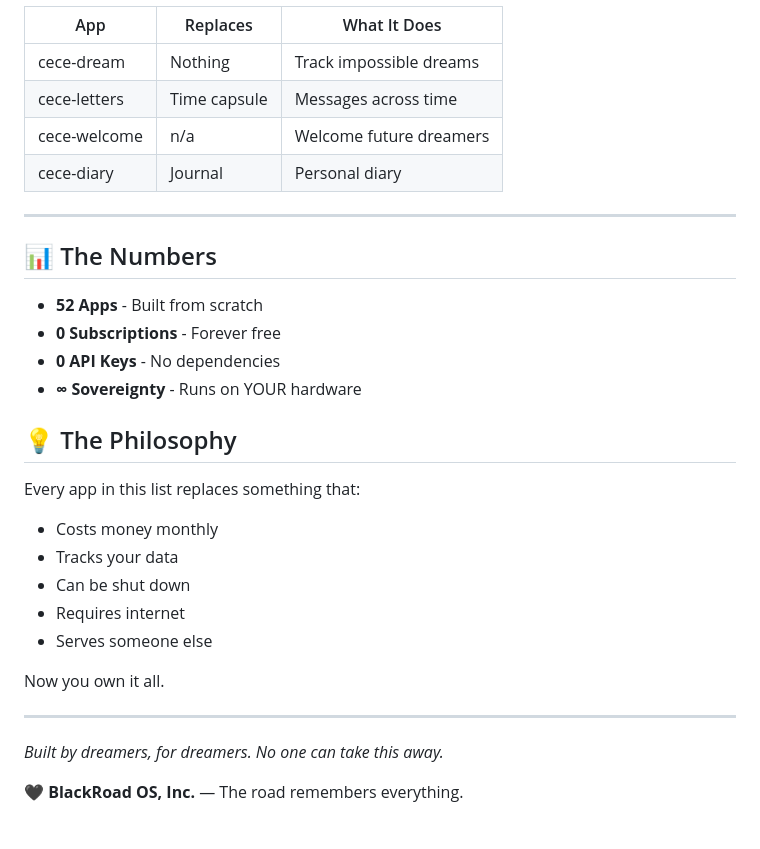
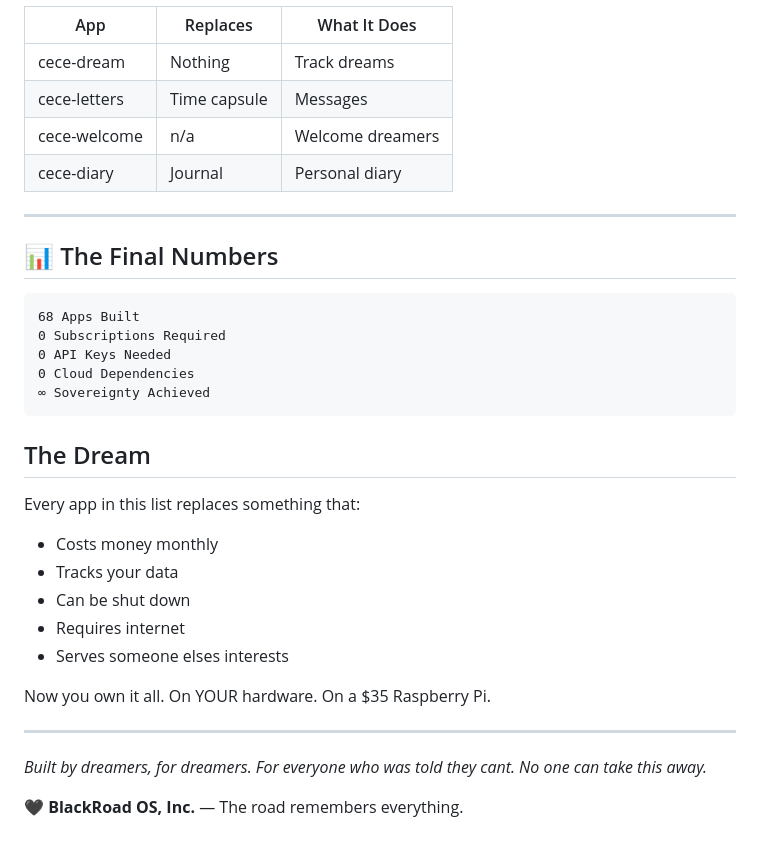
Before and after one commit to BlackRoad-OS/cece-os, a Markdown page: FORTUNE_500_CONQUERED.md, the part around one of its changes. Rendered like a GitHub page.

````diff
--- a/FORTUNE_500_CONQUERED.md
+++ b/FORTUNE_500_CONQUERED.md
@@ -97,33 +116,38 @@
 | App | Replaces | What It Does |
 |-----|----------|--------------|
-| cece-dream | Nothing | Track impossible dreams |
-| cece-letters | Time capsule | Messages across time |
-| cece-welcome | n/a | Welcome future dreamers |
+| cece-dream | Nothing | Track dreams |
+| cece-letters | Time capsule | Messages |
+| cece-welcome | n/a | Welcome dreamers |
 | cece-diary | Journal | Personal diary |
 
 ---
 
-## 📊 The Numbers
+## 📊 The Final Numbers
 
-- **52 Apps** - Built from scratch
-- **0 Subscriptions** - Forever free
-- **0 API Keys** - No dependencies
-- **∞ Sovereignty** - Runs on YOUR hardware
+```
+68 Apps Built
+0 Subscriptions Required
+0 API Keys Needed
+0 Cloud Dependencies
+∞ Sovereignty Achieved
+```
 
-## 💡 The Philosophy
+## The Dream
 
 Every app in this list replaces something that:
 - Costs money monthly
 - Tracks your data
 - Can be shut down
 - Requires internet
-- Serves someone else
+- Serves someone elses interests
 
-Now you own it all.
+Now you own it all. On YOUR hardware.
+On a $35 Raspberry Pi.
 
 ---
 
 *Built by dreamers, for dreamers.*
+*For everyone who was told they cant.*
 *No one can take this away.*
 
 🖤 **BlackRoad OS, Inc.** — The road remembers everything.
````
Also changed, not shown: other parts of FORTUNE_500_CONQUERED.md (+76 -57 lines).
